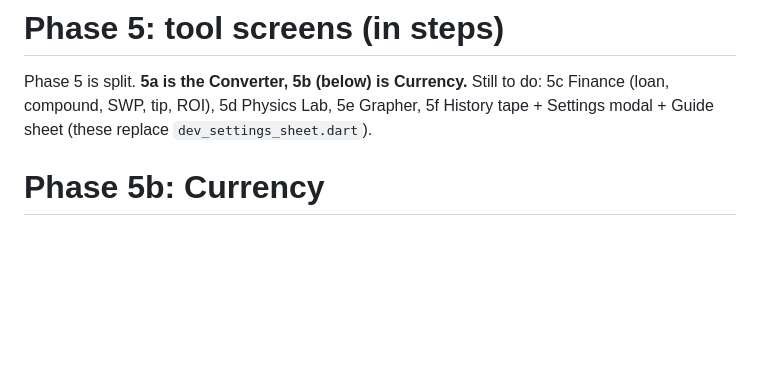
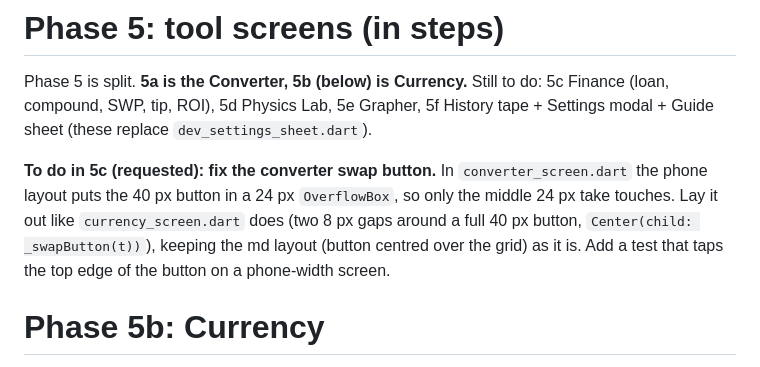
Before and after one commit to adssaketh/OmniCalc, a Markdown page: flutter_app/PHASE5_NOTES.md, the part around the change. Drawn GitHub-style; blank space fills up the shorter version.

Commit message:
Phase 5 notes: converter swap button fix is a 5c task
Co-Authored-By: Claude Sonnet 5.5 <noreply@anthropic.com>
Claude-Session: https://claude.ai/code/session_01U5M53Zf5ityU6yQ57c9THc

```diff
--- a/flutter_app/PHASE5_NOTES.md
+++ b/flutter_app/PHASE5_NOTES.md
@@ -2,6 +2,11 @@
 
 Phase 5 is split. **5a is the Converter, 5b (below) is Currency.** Still to do: 5c Finance (loan, compound, SWP, tip, ROI),
 5d Physics Lab, 5e Grapher, 5f History tape + Settings modal + Guide sheet (these replace `dev_settings_sheet.dart`).
+
+**To do in 5c (requested): fix the converter swap button.** In `converter_screen.dart` the phone layout puts the 40 px button in a
+24 px `OverflowBox`, so only the middle 24 px take touches. Lay it out like `currency_screen.dart` does (two 8 px gaps around a
+full 40 px button, `Center(child: _swapButton(t))`), keeping the md layout (button centred over the grid) as it is. Add a test
+that taps the top edge of the button on a phone-width screen.
 
 # Phase 5b: Currency
 
```
